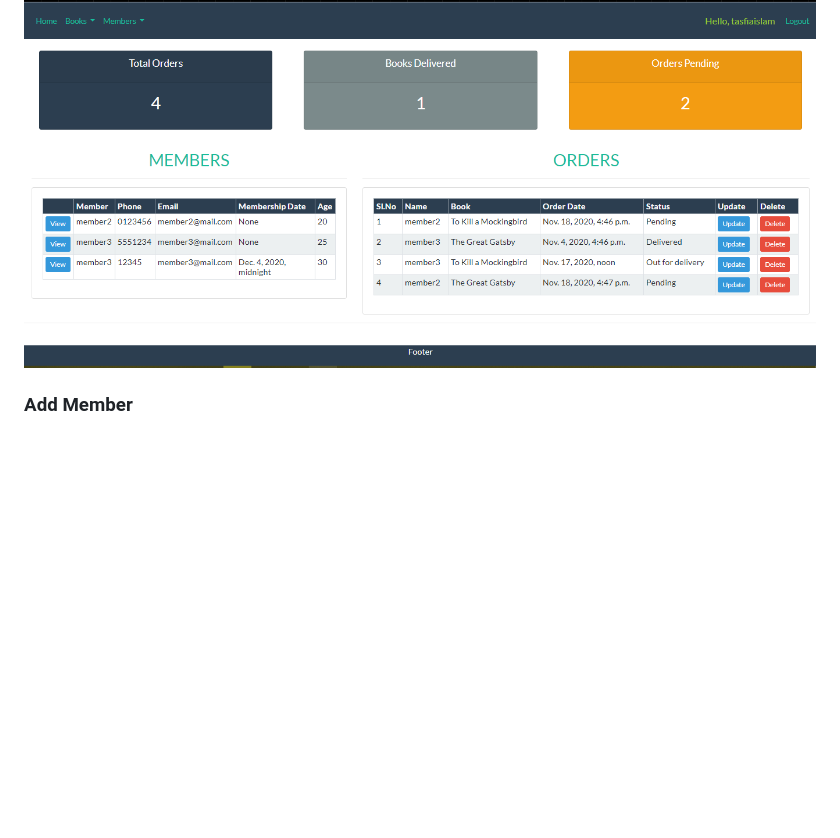
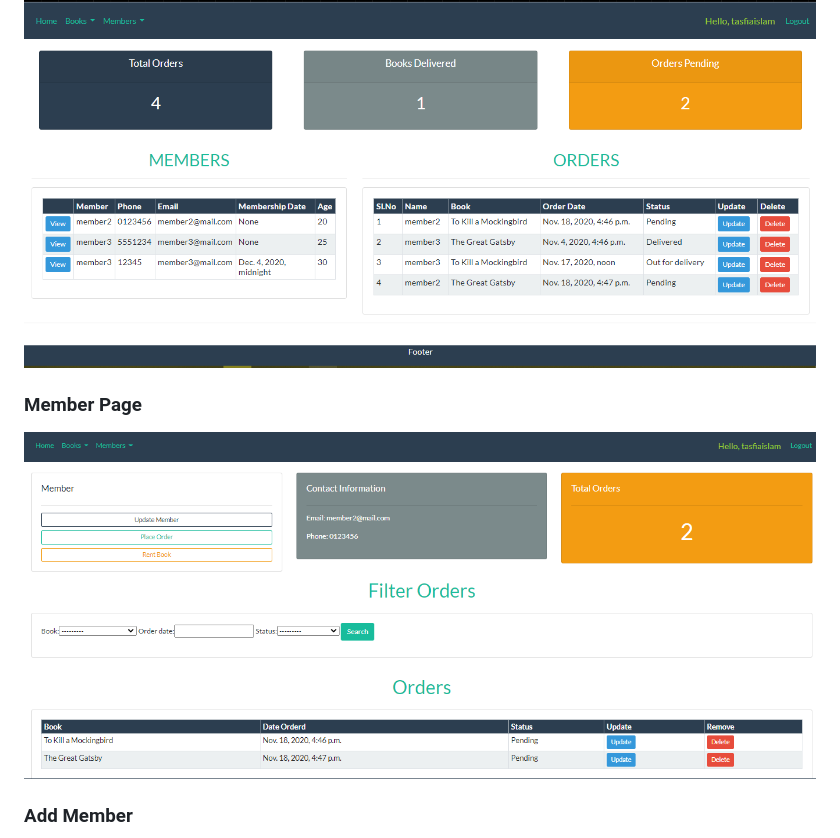
Before and after one commit to TasfiaIslam/library-management, a Markdown page: README.md, the part around the change. Rendered like a GitHub page; pictures changed too: screenshots/member_dashboard.png (added); blank space fills up the shorter version.

```diff
--- a/README.md
+++ b/README.md
@@ -26,6 +26,10 @@ $ python manage.py runserver
 
 ![dashboard](screenshots/dashboard.png)
 
+### Member Page
+
+![dashboard](screenshots/member_dashboard.png)
+
 ### Add Member
 
 ![Form](screenshots/add_member.png)
```
Also changed, not shown: 7 other files.
